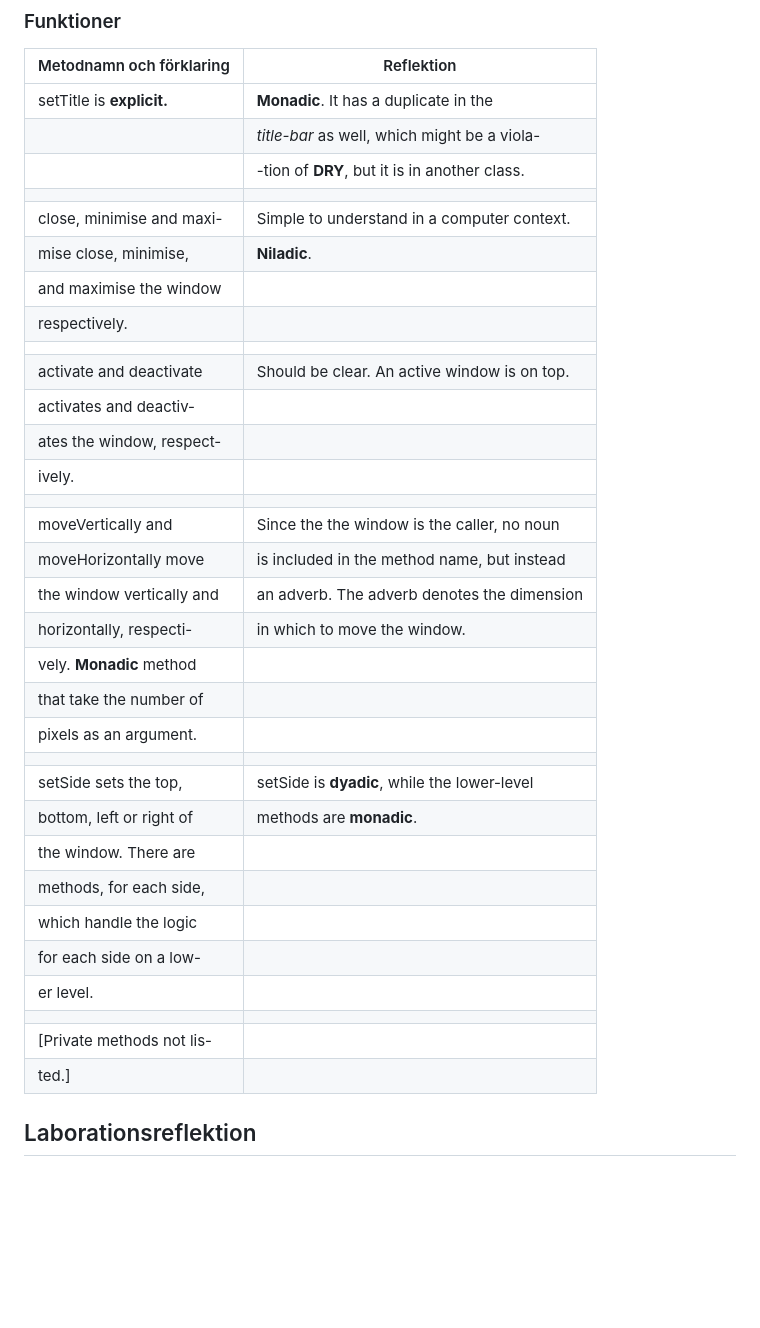
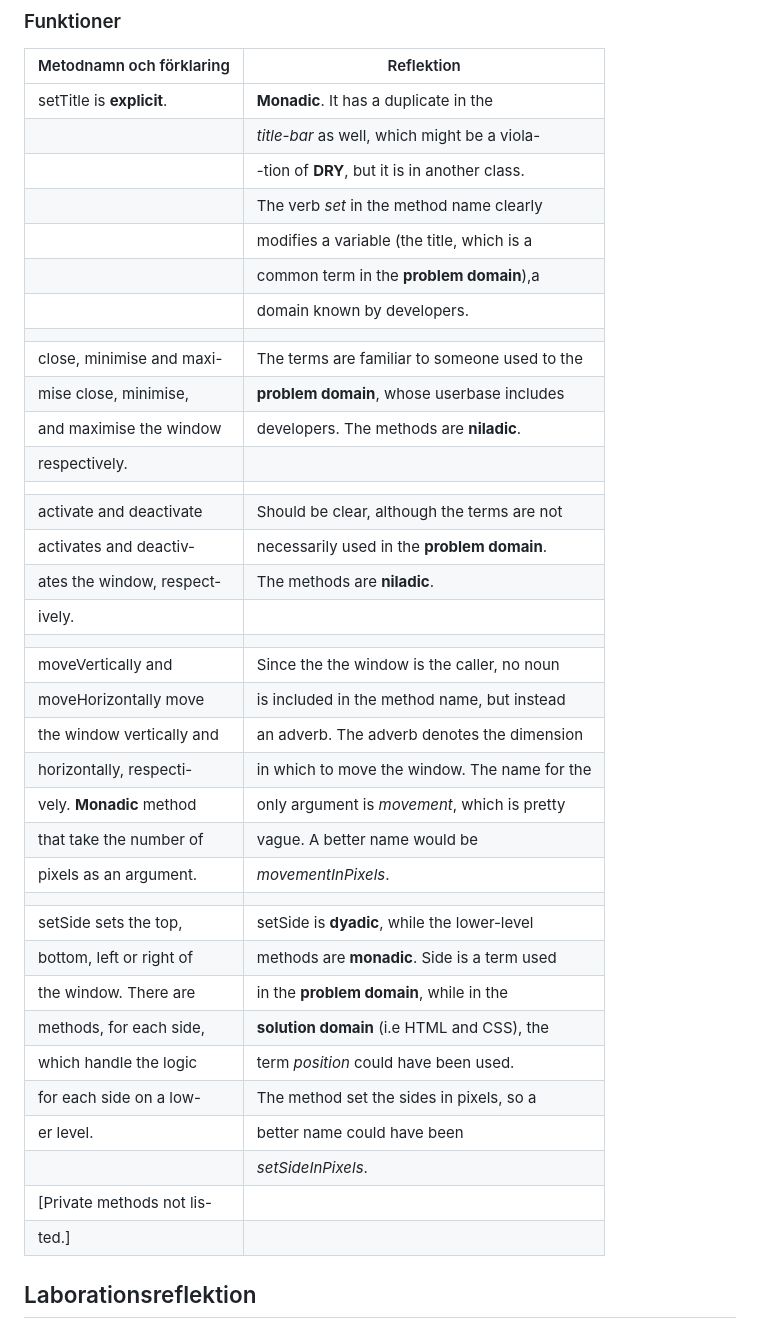
Before and after one commit to be222bw/1DV610-02, a Markdown page: RELEASE.md, the part around the change. GitHub-like rendering; blank space fills up the shorter version.

Commit message:
Add some method name reflection.

```diff
--- a/RELEASE.md
+++ b/RELEASE.md
@@ -85,38 +85,42 @@ Since there are no real instance variables, this will list the attributes instea
 
 | Metodnamn och förklaring | Reflektion                                   |
 | ------------------------ | ---------------------------------------------|
-| setTitle is **explicit.**| **Monadic**. It has a duplicate in the       |
+| setTitle is **explicit**.| **Monadic**. It has a duplicate in the       |
 |                          | *title-bar* as well, which might be a viola- |
 |                          | -tion of **DRY**, but it is in another class.|
+|                          | The verb *set* in the method name clearly    |
+|                          | modifies a variable (the title, which is a   |
+|                          | common term in the **problem domain**),a     |
+|                          | domain known by developers.                  |
 |                          |                                              |
-| close, minimise and maxi-| Simple to understand in a computer context.  |
-| mise close, minimise,    | **Niladic**.                                 |
-| and maximise the window  |                                              |
+| close, minimise and maxi-| The terms are familiar to someone used to the|
+| mise close, minimise,    | **problem domain**, whose userbase includes  |
+| and maximise the window  | developers. The methods are **niladic**.     |
 | respectively.            |                                              |
 |                          |                                              |
-| activate and deactivate  | Should be clear. An active window is on top. |
-| activates and deactiv-   |                                              |
-| ates the window, respect-|                                              |
+| activate and deactivate  | Should be clear, although the terms are not  |
+| activates and deactiv-   | necessarily used in the **problem domain**.  |
+| ates the window, respect-| The methods are **niladic**.                 |
 | ively.                   |                                              |
 |                          |                                              |
 | moveVertically and       | Since the the window is the caller, no noun  |
 | moveHorizontally move    | is included in the method name, but instead  |
 | the window vertically and| an adverb. The adverb denotes the dimension  |
-| horizontally, respecti-  | in which to move the window.                 |
-| vely. **Monadic** method |                                              |
-| that take the number of  |                                              |
-| pixels as an argument.   |                                              |
+| horizontally, respecti-  | in which to move the window. The name for the|
+| vely. **Monadic** method | only argument is *movement*, which is pretty |
+| that take the number of  | vague. A better name would be                |
+| pixels as an argument.   | *movementInPixels*.                          |
 |                          |                                              |
 | setSide sets the top,    | setSide is **dyadic**, while the lower-level |
-| bottom, left or right of | methods are **monadic**.                     |
-| the window. There are    |                                              |
-| methods, for each side,  |                                              |
-| which handle the logic   |                                              |
-| for each side on a low-  |                                              |
-| er level.                |                                              |
-|                          |                                              |
-| [Private methods not lis-|
-| ted.]
+| bottom, left or right of | methods are **monadic**. Side is a term used |
+| the window. There are    | in the **problem domain**, while in the      |
+| methods, for each side,  | **solution domain** (i.e HTML and CSS), the  |
+| which handle the logic   | term *position* could have been used.        |
+| for each side on a low-  | The method set the sides in pixels, so a     |
+| er level.                | better name could have been                  |
+|                          | *setSideInPixels*.                           |
+| [Private methods not lis-|                                              |
+| ted.]                    |                                              |
 
 
 ## Laborationsreflektion
```
